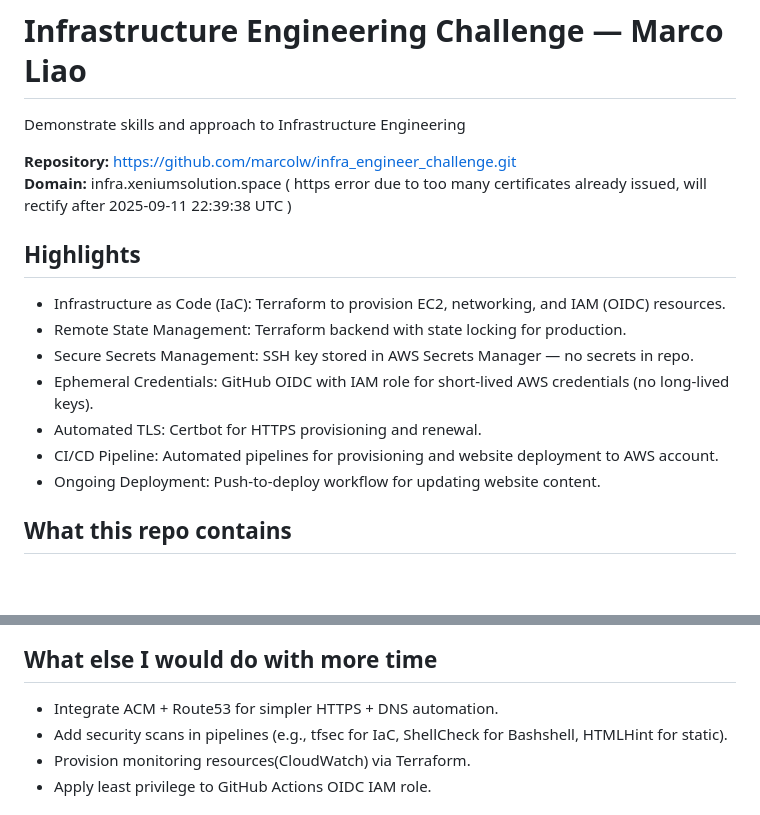
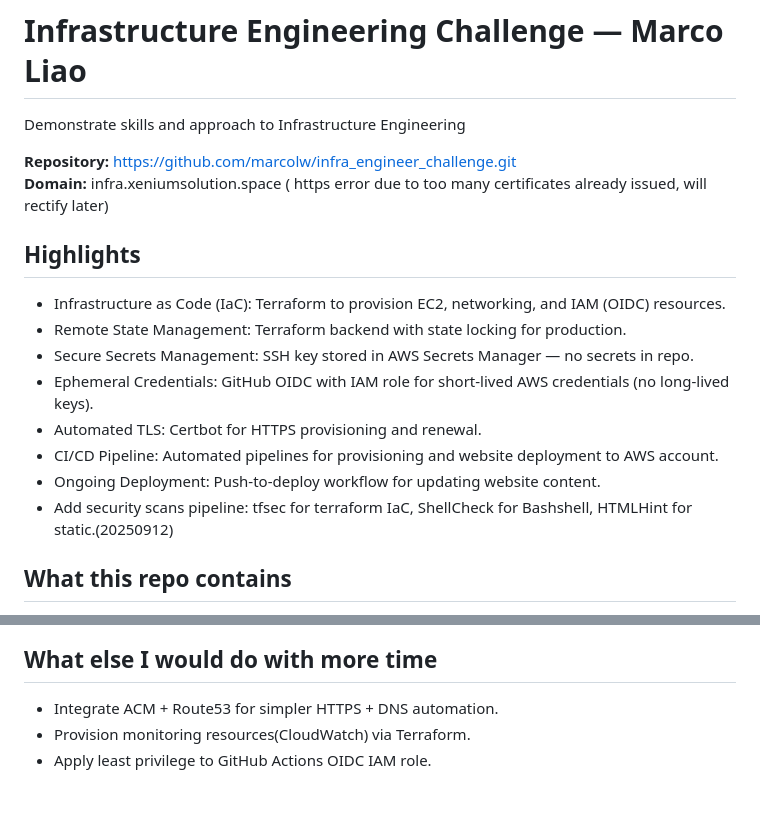
Before and after one commit to marcolw/infra_engineer_challenge, a Markdown page: README.md, 2 parts joined by grey strips. Drawn GitHub-style; blank space fills up the shorter version.

Commit message:
update README for security scan

```diff
--- a/README.md
+++ b/README.md
@@ -2,7 +2,7 @@
 Demonstrate skills and approach to Infrastructure Engineering
 
 **Repository:** https://github.com/marcolw/infra_engineer_challenge.git
-**Domain:** infra.xeniumsolution.space ( https error due to too many certificates already issued, will rectify after 2025-09-11 22:39:38 UTC )
+**Domain:** infra.xeniumsolution.space ( https error due to too many certificates already issued, will rectify later)
 
 ## Highlights
 
@@ -13,6 +13,7 @@ Demonstrate skills and approach to Infrastructure Engineering
 -  Automated TLS: Certbot for HTTPS provisioning and renewal.
 -  CI/CD Pipeline: Automated pipelines for provisioning and website deployment to AWS account.
 -  Ongoing Deployment: Push-to-deploy workflow for updating website content.
+-  Add security scans pipeline: tfsec for terraform IaC, ShellCheck for Bashshell, HTMLHint for static.(20250912)
 
 ## What this repo contains
 - `site/`: Static site source. The home page displays: **"This is Marco Liao's website"**.
@@ -40,7 +41,6 @@ Demonstrate skills and approach to Infrastructure Engineering
 
 ## What else I would do with more time
 - Integrate ACM + Route53 for simpler HTTPS + DNS automation.
-- Add security scans in pipelines (e.g., tfsec for IaC, ShellCheck for Bashshell, HTMLHint for static).
 - Provision monitoring resources(CloudWatch) via Terraform.
 - Apply least privilege to GitHub Actions OIDC IAM role.
 
```
